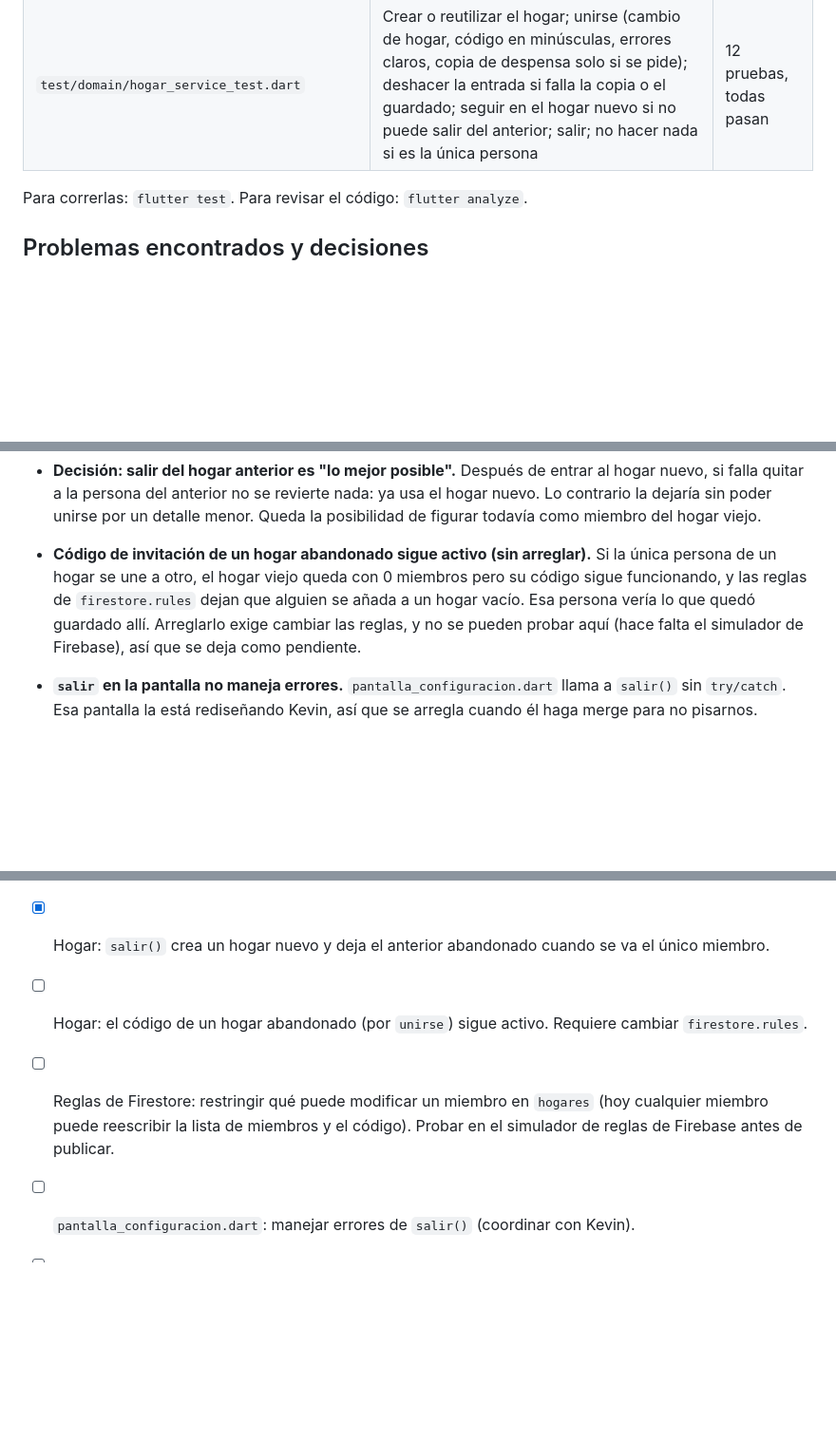
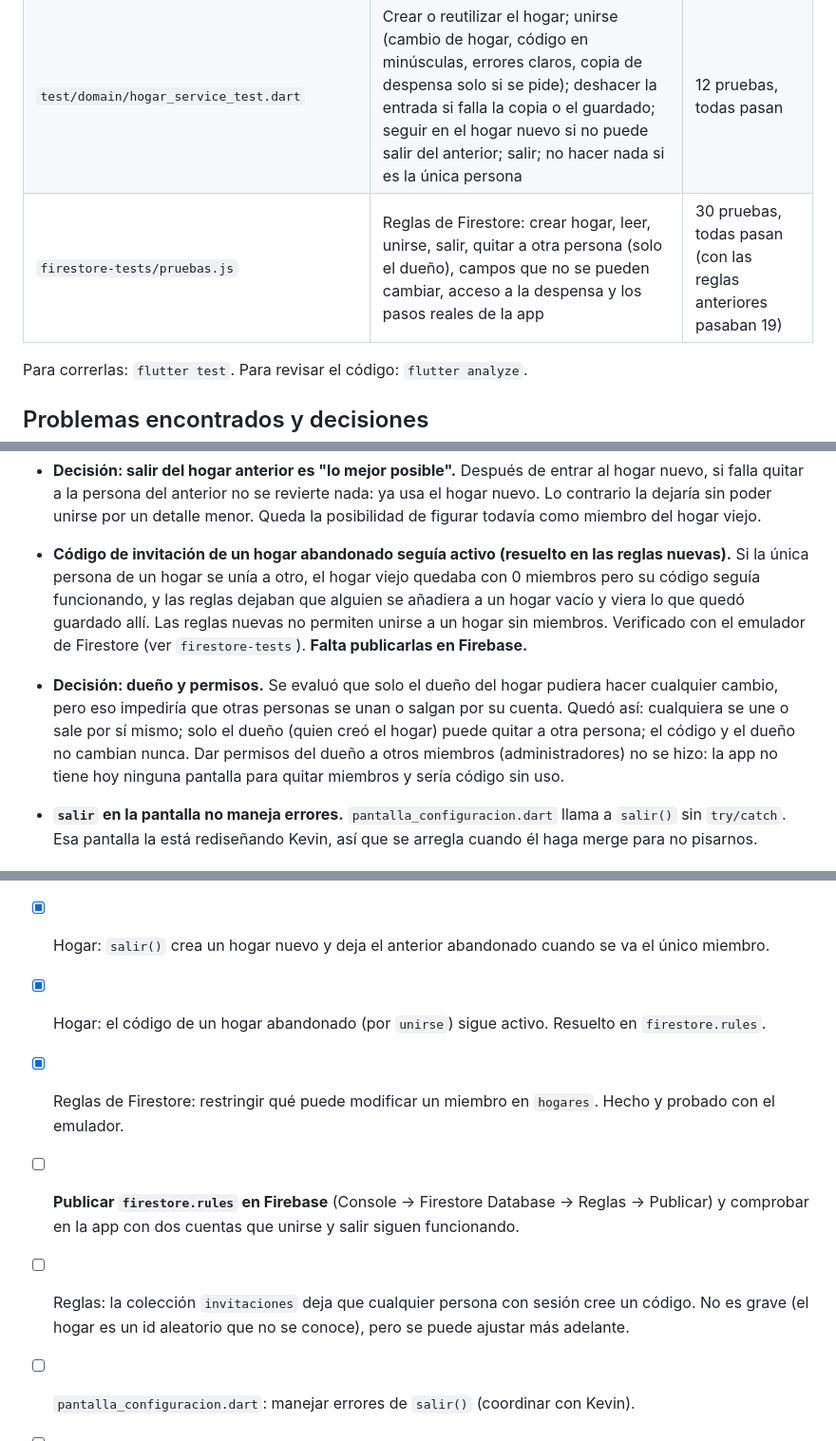
Before and after one commit to danteruedas123-glitch/foodzy, a Markdown page: docs/bitacora-recetas-y-hogar.md, 3 parts joined by grey strips. Shown at 95% size. Drawn GitHub-style; blank space fills up the shorter version.

Commit message:
docs: registra las reglas del hogar y sus pruebas

```diff
--- a/docs/bitacora-recetas-y-hogar.md
+++ b/docs/bitacora-recetas-y-hogar.md
@@ -48,6 +50,7 @@ hicieron.
 | `test/domain/descuento_receta_test.dart` | Descuento por ingrediente; suma de ingredientes del mismo alimento; tope en lo disponible; ingredientes sin cantidad medible; ingredientes que no son de la despensa; receta vacía | 6 pruebas, todas pasan |
 | `test/domain/lista_compra_agregar_test.dart` | Añadir varios; no repetir lo que ya está; ignorar mayúsculas y tildes; volver a añadir lo ya comprado; no repetir dentro del mismo lote; nombres vacíos; ids distintos | 7 pruebas, todas pasan |
 | `test/domain/hogar_service_test.dart` | Crear o reutilizar el hogar; unirse (cambio de hogar, código en minúsculas, errores claros, copia de despensa solo si se pide); deshacer la entrada si falla la copia o el guardado; seguir en el hogar nuevo si no puede salir del anterior; salir; no hacer nada si es la única persona | 12 pruebas, todas pasan |
+| `firestore-tests/pruebas.js` | Reglas de Firestore: crear hogar, leer, unirse, salir, quitar a otra persona (solo el dueño), campos que no se pueden cambiar, acceso a la despensa y los pasos reales de la app | 30 pruebas, todas pasan (con las reglas anteriores pasaban 19) |
 
 Para correrlas: `flutter test`. Para revisar el código: `flutter analyze`.
 
@@ -70,12 +73,18 @@ se dejaron para después.
   hogar nuevo, si falla quitar a la persona del anterior no se revierte nada: ya usa el
   hogar nuevo. Lo contrario la dejaría sin poder unirse por un detalle menor. Queda
   la posibilidad de figurar todavía como miembro del hogar viejo.
-- **Código de invitación de un hogar abandonado sigue activo (sin arreglar).** Si la
-  única persona de un hogar se une a otro, el hogar viejo queda con 0 miembros pero su
-  código sigue funcionando, y las reglas de `firestore.rules` dejan que alguien se
-  añada a un hogar vacío. Esa persona vería lo que quedó guardado allí. Arreglarlo
-  exige cambiar las reglas, y no se pueden probar aquí (hace falta el simulador de
-  Firebase), así que se deja como pendiente.
+- **Código de invitación de un hogar abandonado seguía activo (resuelto en las
+  reglas nuevas).** Si la única persona de un hogar se unía a otro, el hogar viejo
+  quedaba con 0 miembros pero su código seguía funcionando, y las reglas dejaban que
+  alguien se añadiera a un hogar vacío y viera lo que quedó guardado allí. Las reglas
+  nuevas no permiten unirse a un hogar sin miembros. Verificado con el emulador de
+  Firestore (ver `firestore-tests`). **Falta publicarlas en Firebase.**
+- **Decisión: dueño y permisos.** Se evaluó que solo el dueño del hogar pudiera hacer
+  cualquier cambio, pero eso impediría que otras personas se unan o salgan por su
+  cuenta. Quedó así: cualquiera se une o sale por sí mismo; solo el dueño (quien creó
+  el hogar) puede quitar a otra persona; el código y el dueño no cambian nunca. Dar
+  permisos del dueño a otros miembros (administradores) no se hizo: la app no tiene
+  hoy ninguna pantalla para quitar miembros y sería código sin uso.
 - **`salir` en la pantalla no maneja errores.** `pantalla_configuracion.dart` llama a
   `salir()` sin `try/catch`. Esa pantalla la está rediseñando Kevin, así que se
   arregla cuando él haga merge para no pisarnos.
@@ -88,7 +97,9 @@ se dejaron para después.
 - [ ] Manejo de error cuando la IA no responde en recetas.
 - [x] Hogar: `unirse()` puede dejar a la persona en dos hogares si falla a mitad.
 - [x] Hogar: `salir()` crea un hogar nuevo y deja el anterior abandonado cuando se va el único miembro.
-- [ ] Hogar: el código de un hogar abandonado (por `unirse`) sigue activo. Requiere cambiar `firestore.rules`.
-- [ ] Reglas de Firestore: restringir qué puede modificar un miembro en `hogares` (hoy cualquier miembro puede reescribir la lista de miembros y el código). Probar en el simulador de reglas de Firebase antes de publicar.
+- [x] Hogar: el código de un hogar abandonado (por `unirse`) sigue activo. Resuelto en `firestore.rules`.
+- [x] Reglas de Firestore: restringir qué puede modificar un miembro en `hogares`. Hecho y probado con el emulador.
+- [ ] **Publicar `firestore.rules` en Firebase** (Console → Firestore Database → Reglas → Publicar) y comprobar en la app con dos cuentas que unirse y salir siguen funcionando.
+- [ ] Reglas: la colección `invitaciones` deja que cualquier persona con sesión cree un código. No es grave (el hogar es un id aleatorio que no se conoce), pero se puede ajustar más adelante.
 - [ ] `pantalla_configuracion.dart`: manejar errores de `salir()` (coordinar con Kevin).
 - [ ] Sacar la tarjeta del hogar de `pantalla_configuracion.dart` a `features/nube/tarjeta_hogar.dart` (después del merge de Kevin).
```
Also changed, not shown: other parts of docs/bitacora-recetas-y-hogar.md (+2 -0 lines).
